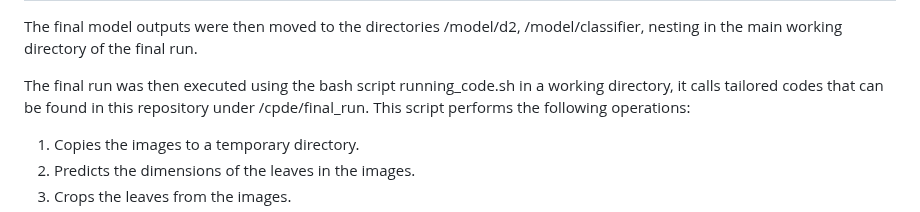
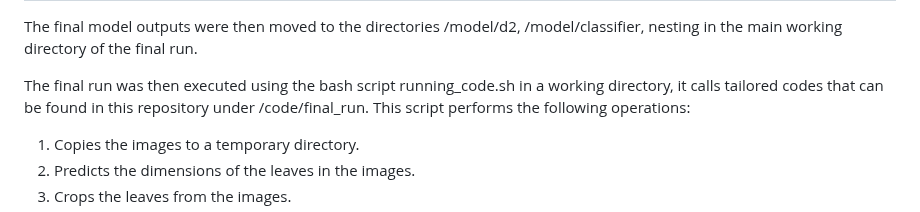
Before and after one commit to KarinaGuo/Machine_Learning_in_Computer_Vision_for_Leaf_Traits, a Markdown page: README.md, the part around the change. Rendered like a GitHub page.

```diff
--- a/README.md
+++ b/README.md
@@ -198,7 +198,7 @@ python predict_from_classifierv2.py
 
 <h1>Using the final models on the entire dataset</h1>
 <p>The final model outputs were then moved to the directories /model/d2, /model/classifier, nesting in the main working directory of the final run.</p>
-<p>The final run was then executed using the bash script running_code.sh in a working directory, it calls tailored codes that can be found in this repository under /cpde/final_run. This script performs the following operations:
+<p>The final run was then executed using the bash script running_code.sh in a working directory, it calls tailored codes that can be found in this repository under /code/final_run. This script performs the following operations:
 
 <ol>
   <li>Copies the images to a temporary directory.</li>
```
